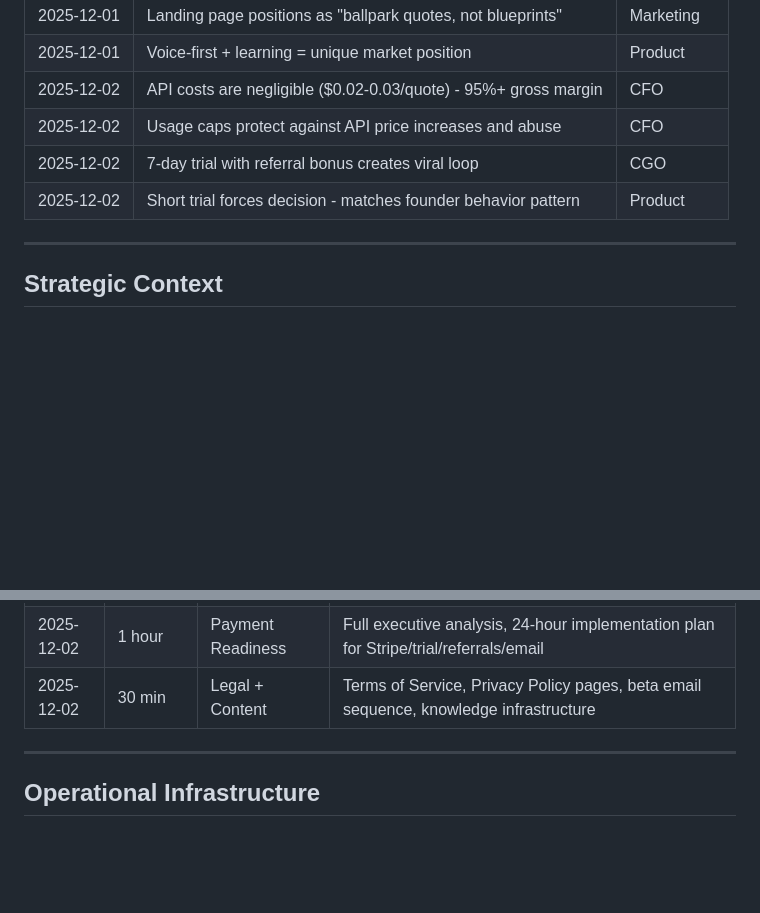
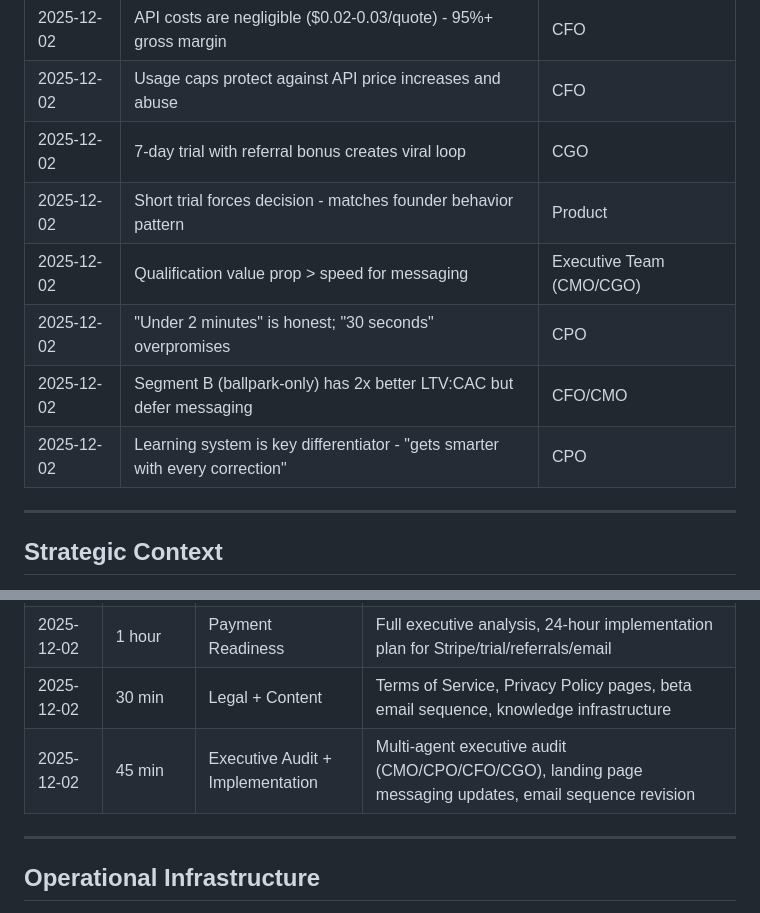
Before and after one commit to eddiesanjuan/quotedIT, a Markdown page: COMPANY_STATE.md, 2 parts joined by grey strips. GitHub-like rendering; blank space fills up the shorter version.

```diff
--- a/COMPANY_STATE.md
+++ b/COMPANY_STATE.md
@@ -107,6 +107,10 @@ Product is live and functional. DNS + SSL complete. Pricing strategy finalized.
 | 2025-12-02 | Usage caps protect against API price increases and abuse | CFO |
 | 2025-12-02 | 7-day trial with referral bonus creates viral loop | CGO |
 | 2025-12-02 | Short trial forces decision - matches founder behavior pattern | Product |
+| 2025-12-02 | Qualification value prop > speed for messaging | Executive Team (CMO/CGO) |
+| 2025-12-02 | "Under 2 minutes" is honest; "30 seconds" overpromises | CPO |
+| 2025-12-02 | Segment B (ballpark-only) has 2x better LTV:CAC but defer messaging | CFO/CMO |
+| 2025-12-02 | Learning system is key differentiator - "gets smarter with every correction" | CPO |
 
 ---
 
@@ -147,6 +151,7 @@ Product is live and functional. DNS + SSL complete. Pricing strategy finalized.
 | 2025-12-02 | 3 hours | Security + Pricing + GTM | SQLite migration, rate limiting, CORS, HTTPS redirect, full pricing strategy ($29/49/79), GTM plan, beta acquisition strategy |
 | 2025-12-02 | 1 hour | Payment Readiness | Full executive analysis, 24-hour implementation plan for Stripe/trial/referrals/email |
 | 2025-12-02 | 30 min | Legal + Content | Terms of Service, Privacy Policy pages, beta email sequence, knowledge infrastructure |
+| 2025-12-02 | 45 min | Executive Audit + Implementation | Multi-agent executive audit (CMO/CPO/CFO/CGO), landing page messaging updates, email sequence revision |
 
 ---
 
```
Also changed, not shown: ACTION_LOG.md (+24 -2 lines), PRODUCT_STATE.md (+5 -0 lines).
